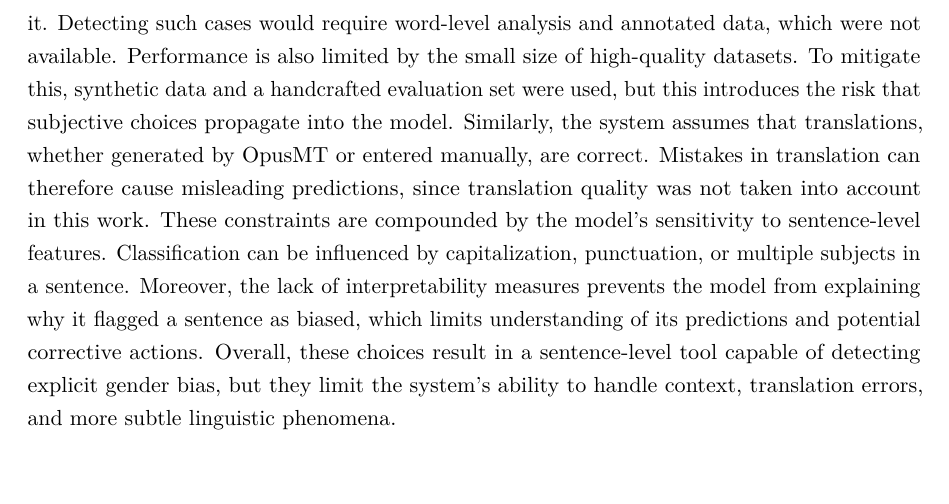
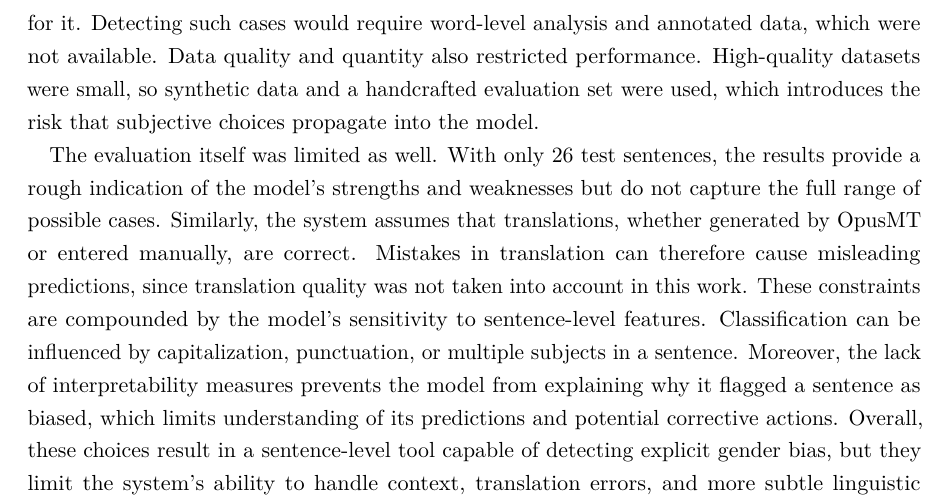
Before and after one commit to phmkhali/bias-detector-en-de, a LaTeX thesis (thesis/main.tex, which reads thesis/Chapters/conclusion.tex): part of page 53 of 79, cut so that both start at the same text, the shorter picture padded with empty space. Compiled offline with pdfLaTeX.

Commit message:
add limitation

```diff
--- a/thesis/Chapters/conclusion.tex
+++ b/thesis/Chapters/conclusion.tex
@@ -4,7 +4,9 @@
    Taking everything into account, detecting gender bias in MT remains a challenging task. In morphologically rich languages like German, the subtle linguistic patterns are particularly difficult for a model to learn. Nonetheless, the model's strong performance in practical scenarios, the recognition of generic masculines and stereotypical role assignments in job postings, demonstrates its efficacy in flagging gender bias in translations. This establishes the model as a crucial intermediary layer: it raises awareness by preventing bias from going unnoticed and contributes to mitigating the representational harm that biased translations can reinforce.
 
 \section{Limitations of this work}
-   This work is primarily limited by its design choices and the resources that were available. The bias detector analyzes sentences in isolation, which allows users to quickly see the flagged sentences. This design simplifies processing but also means that bias depending on broader context can be missed. For instance, if a text introduces “the doctor is Mr. Smith” and later uses a male form for “the doctor,” this is not actually biased, but the system cannot account for it. Detecting such cases would require word-level analysis and annotated data, which were not available. Performance is also limited by the small size of high-quality datasets. To mitigate this, synthetic data and a handcrafted evaluation set were used, but this introduces the risk that subjective choices propagate into the model. Similarly, the system assumes that translations, whether generated by OpusMT or entered manually, are correct. Mistakes in translation can therefore cause misleading predictions, since translation quality was not taken into account in this work. These constraints are compounded by the model's sensitivity to sentence-level features. Classification can be influenced by capitalization, punctuation, or multiple subjects in a sentence. Moreover, the lack of interpretability measures prevents the model from explaining why it flagged a sentence as biased, which limits understanding of its predictions and potential corrective actions. Overall, these choices result in a sentence-level tool capable of detecting explicit gender bias, but they limit the system's ability to handle context, translation errors, and more subtle linguistic phenomena.
+   This work is primarily limited by its design choices and the resources that were available. The bias detector analyzes sentences in isolation, which allows users to quickly see the flagged sentences. This design simplifies processing but also means that bias depending on broader context can be missed. For instance, if a text introduces “the doctor is Mr. Smith” and later uses a male form for “the doctor,” this is not actually biased, but the system cannot account for it. Detecting such cases would require word-level analysis and annotated data, which were not available. Data quality and quantity also restricted performance. High-quality datasets were small, so synthetic data and a handcrafted evaluation set were used, which introduces the risk that subjective choices propagate into the model.
+
+   The evaluation itself was limited as well. With only 26 test sentences, the results provide a rough indication of the model’s strengths and weaknesses but do not capture the full range of possible cases. Similarly, the system assumes that translations, whether generated by OpusMT or entered manually, are correct. Mistakes in translation can therefore cause misleading predictions, since translation quality was not taken into account in this work. These constraints are compounded by the model's sensitivity to sentence-level features. Classification can be influenced by capitalization, punctuation, or multiple subjects in a sentence. Moreover, the lack of interpretability measures prevents the model from explaining why it flagged a sentence as biased, which limits understanding of its predictions and potential corrective actions. Overall, these choices result in a sentence-level tool capable of detecting explicit gender bias, but they limit the system's ability to handle context, translation errors, and more subtle linguistic phenomena.
 
 \section{Outlook}
    To address these limitations, adding more samples and incorporating natural, word-level labelled data would give the model more diverse examples, allowing it to better capture different patterns of gender bias and handle context-dependent cases. Expanding coverage to additional domains, such as adjective-based biases, would make the system more robust across different types of texts. Moreover, moving beyond binary classification toward token-level analysis could enable the model to identify specific words or phrases responsible for bias and classify them more precisely, for instance as “fair” or “generic masculine.” These improvements would not only enhance the accuracy of bias detection but also provide users with clearer guidance on how translations may perpetuate gendered assumptions.
```
Also changed, not shown: thesis/main.pdf.
